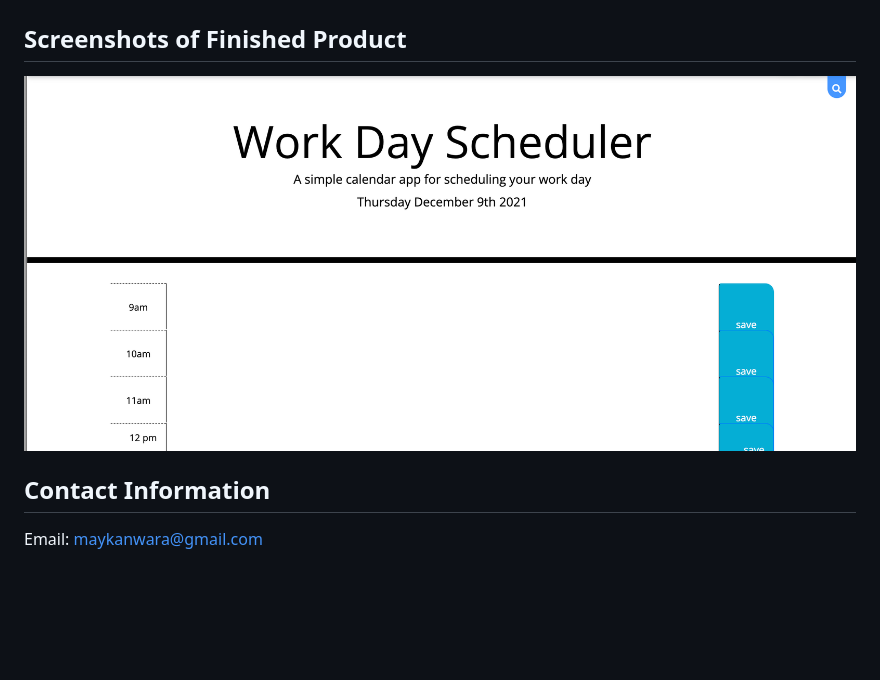
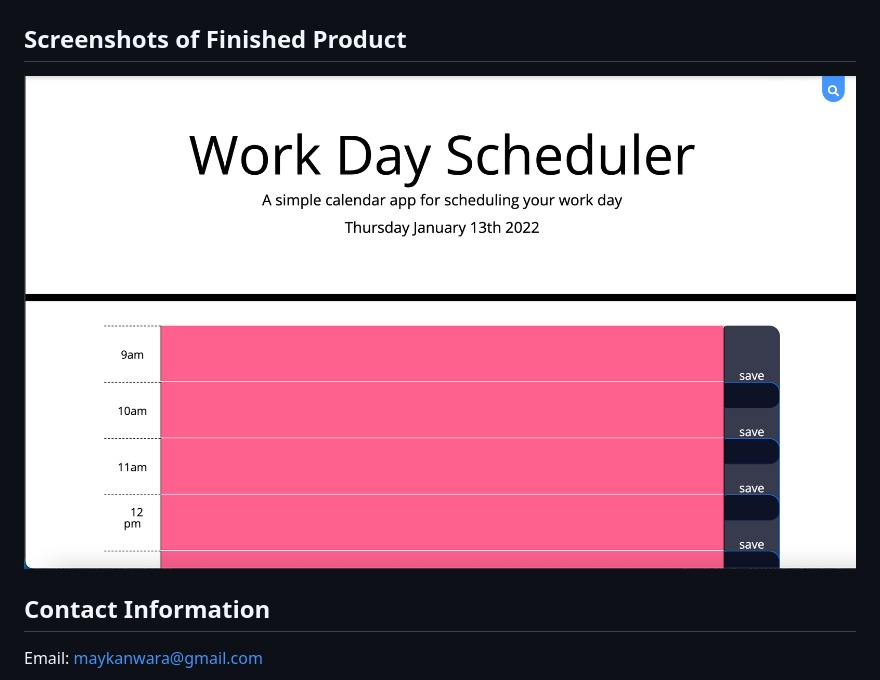
Before and after one commit to Maykanwara/Third-Party-APIs-Work-Day-Scheduler, a Markdown page: REadme.md, the part around the change. GitHub-like rendering; pictures changed too: assets/dayplanner.png (deleted), image/screenshot.png (added); blank space fills up the shorter version.

Commit message:
updated image

```diff
--- a/REadme.md
+++ b/REadme.md
@@ -18,7 +18,7 @@ To create a Work-Day-Scheduler to display our time daily life. It should include
 ## [Link to Deployed Application](https://maykanwara.github.io/Third-Party-APIs-Work-Day-Scheduler/)
 
 ## Screenshots of Finished Product
-![dayplanner screen shot](/assets/dayplanner.png)
+![dayplanner screen shot](image/screenshot.png)
 
 
 ## Contact Information
```
Also changed, not shown: 1 other file.
